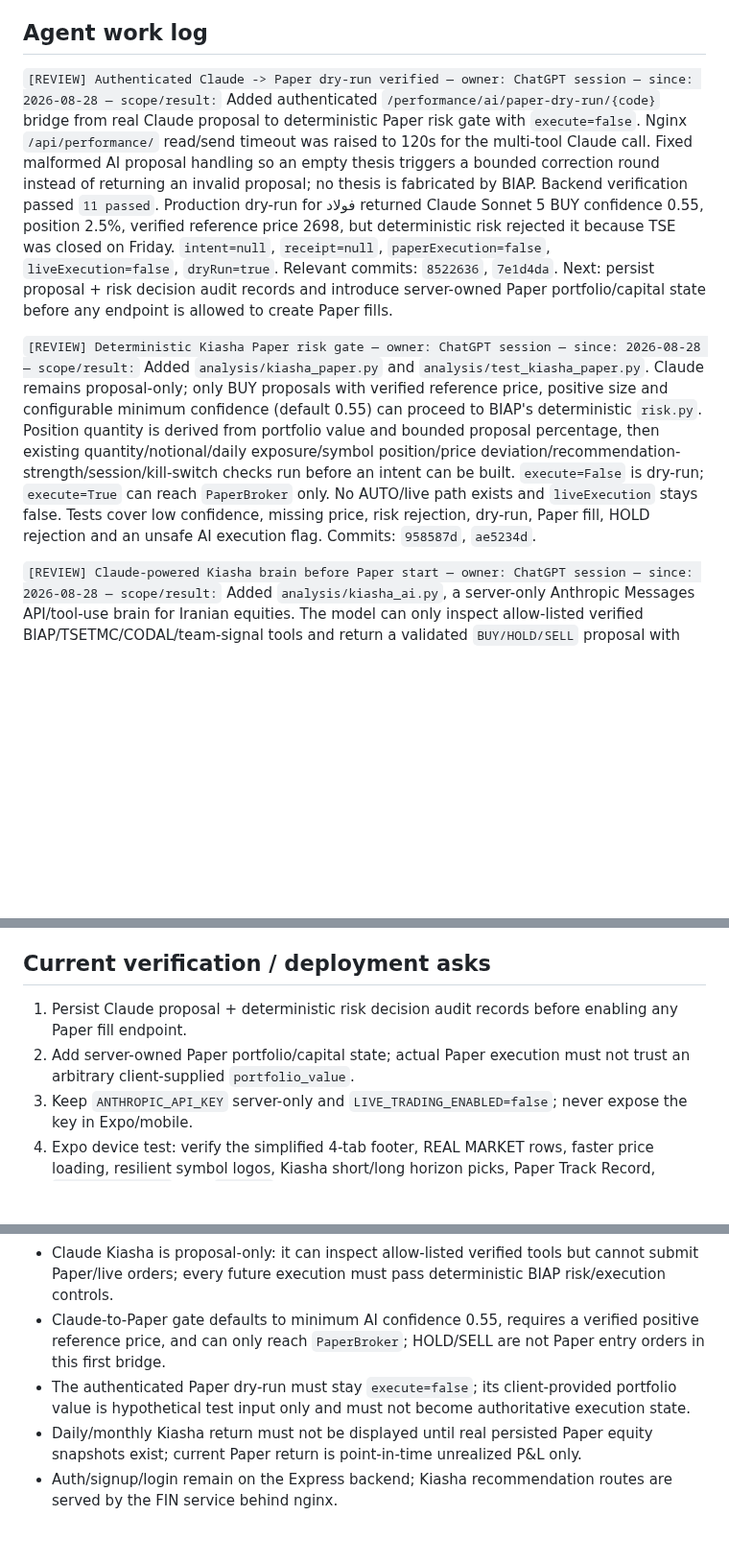
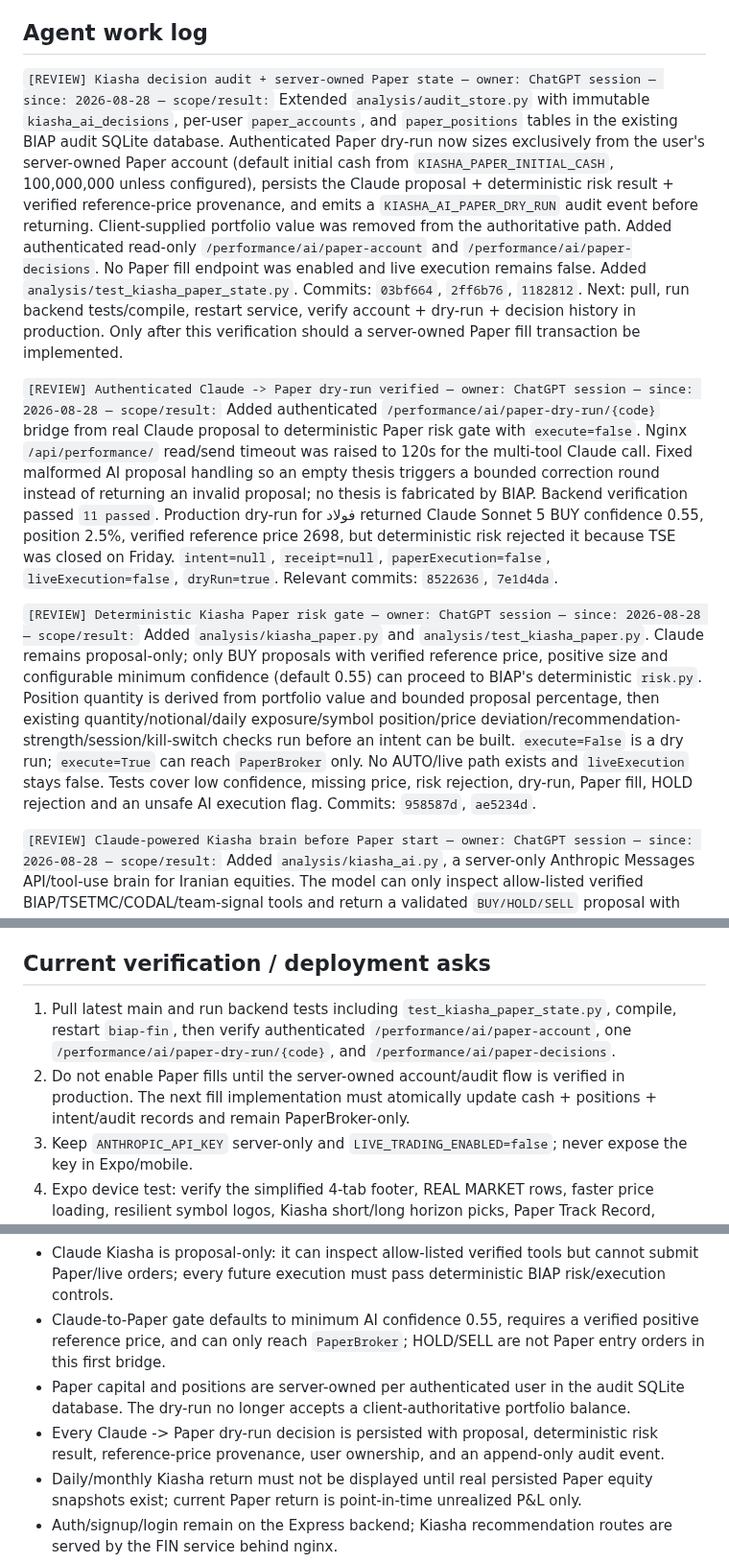
Before and after one commit to XS227/BIAP, a Markdown page: TASKS.md, 3 parts joined by grey strips. Shown at 96% size. Rendered like a GitHub page; blank space fills up the shorter version.

Commit message:
Track Kiasha audit and server-owned Paper state

```diff
--- a/TASKS.md
+++ b/TASKS.md
@@ -8,9 +8,11 @@ Prioritized list of what's needed from Nasrin to unblock work on `XS227/BIAP`.
 
 ## Agent work log
 
-`[REVIEW] Authenticated Claude -> Paper dry-run verified — owner: ChatGPT session — since: 2026-08-28 — scope/result:` Added authenticated `/performance/ai/paper-dry-run/{code}` bridge from real Claude proposal to deterministic Paper risk gate with `execute=false`. Nginx `/api/performance/` read/send timeout was raised to 120s for the multi-tool Claude call. Fixed malformed AI proposal handling so an empty thesis triggers a bounded correction round instead of returning an invalid proposal; no thesis is fabricated by BIAP. Backend verification passed `11 passed`. Production dry-run for فولاد returned Claude Sonnet 5 BUY confidence 0.55, position 2.5%, verified reference price 2698, but deterministic risk rejected it because TSE was closed on Friday. `intent=null`, `receipt=null`, `paperExecution=false`, `liveExecution=false`, `dryRun=true`. Relevant commits: `8522636`, `7e1d4da`. Next: persist proposal + risk decision audit records and introduce server-owned Paper portfolio/capital state before any endpoint is allowed to create Paper fills.
+`[REVIEW] Kiasha decision audit + server-owned Paper state — owner: ChatGPT session — since: 2026-08-28 — scope/result:` Extended `analysis/audit_store.py` with immutable `kiasha_ai_decisions`, per-user `paper_accounts`, and `paper_positions` tables in the existing BIAP audit SQLite database. Authenticated Paper dry-run now sizes exclusively from the user's server-owned Paper account (default initial cash from `KIASHA_PAPER_INITIAL_CASH`, 100,000,000 unless configured), persists the Claude proposal + deterministic risk result + verified reference-price provenance, and emits a `KIASHA_AI_PAPER_DRY_RUN` audit event before returning. Client-supplied portfolio value was removed from the authoritative path. Added authenticated read-only `/performance/ai/paper-account` and `/performance/ai/paper-decisions`. No Paper fill endpoint was enabled and live execution remains false. Added `analysis/test_kiasha_paper_state.py`. Commits: `03bf664`, `2ff6b76`, `1182812`. Next: pull, run backend tests/compile, restart service, verify account + dry-run + decision history in production. Only after this verification should a server-owned Paper fill transaction be implemented.
 
-`[REVIEW] Deterministic Kiasha Paper risk gate — owner: ChatGPT session — since: 2026-08-28 — scope/result:` Added `analysis/kiasha_paper.py` and `analysis/test_kiasha_paper.py`. Claude remains proposal-only; only BUY proposals with verified reference price, positive size and configurable minimum confidence (default 0.55) can proceed to BIAP's deterministic `risk.py`. Position quantity is derived from portfolio value and bounded proposal percentage, then existing quantity/notional/daily exposure/symbol position/price deviation/recommendation-strength/session/kill-switch checks run before an intent can be built. `execute=False` is dry-run; `execute=True` can reach `PaperBroker` only. No AUTO/live path exists and `liveExecution` stays false. Tests cover low confidence, missing price, risk rejection, dry-run, Paper fill, HOLD rejection and an unsafe AI execution flag. Commits: `958587d`, `ae5234d`.
+`[REVIEW] Authenticated Claude -> Paper dry-run verified — owner: ChatGPT session — since: 2026-08-28 — scope/result:` Added authenticated `/performance/ai/paper-dry-run/{code}` bridge from real Claude proposal to deterministic Paper risk gate with `execute=false`. Nginx `/api/performance/` read/send timeout was raised to 120s for the multi-tool Claude call. Fixed malformed AI proposal handling so an empty thesis triggers a bounded correction round instead of returning an invalid proposal; no thesis is fabricated by BIAP. Backend verification passed `11 passed`. Production dry-run for فولاد returned Claude Sonnet 5 BUY confidence 0.55, position 2.5%, verified reference price 2698, but deterministic risk rejected it because TSE was closed on Friday. `intent=null`, `receipt=null`, `paperExecution=false`, `liveExecution=false`, `dryRun=true`. Relevant commits: `8522636`, `7e1d4da`.
+
+`[REVIEW] Deterministic Kiasha Paper risk gate — owner: ChatGPT session — since: 2026-08-28 — scope/result:` Added `analysis/kiasha_paper.py` and `analysis/test_kiasha_paper.py`. Claude remains proposal-only; only BUY proposals with verified reference price, positive size and configurable minimum confidence (default 0.55) can proceed to BIAP's deterministic `risk.py`. Position quantity is derived from portfolio value and bounded proposal percentage, then existing quantity/notional/daily exposure/symbol position/price deviation/recommendation-strength/session/kill-switch checks run before an intent can be built. `execute=False` is a dry run; `execute=True` can reach `PaperBroker` only. No AUTO/live path exists and `liveExecution` stays false. Tests cover low confidence, missing price, risk rejection, dry-run, Paper fill, HOLD rejection and an unsafe AI execution flag. Commits: `958587d`, `ae5234d`.
 
 `[REVIEW] Claude-powered Kiasha brain before Paper start — owner: ChatGPT session — since: 2026-08-28 — scope/result:` Added `analysis/kiasha_ai.py`, a server-only Anthropic Messages API/tool-use brain for Iranian equities. The model can only inspect allow-listed verified BIAP/TSETMC/CODAL/team-signal tools and return a validated `BUY/HOLD/SELL` proposal with confidence, bounded position percentage, thesis and risks. It cannot call arbitrary HTTP, cannot submit Paper orders, and cannot submit live orders. Short horizon refuses BUY sizing without verified live price; long horizon may analyze CODAL-only data but executable sizing stays zero without reference price. Added `/performance/ai/status` and authenticated paid `/performance/ai/analyze/{code}?horizon=short|long`, `.env.ai.example`, and fail-closed tests. Default model is env-configurable and currently `claude-sonnet-5`; API key remains server-only. Commits: `f0ab3df`, `ddc0bfb`, `a321374`, `e66eb89`. Anthropic API is now configured on the running FIN service and authenticated real-data analysis of فولاد succeeds in proposal-only mode; Paper/live execution remains false.
 
@@ -46,8 +48,8 @@ Prioritized list of what's needed from Nasrin to unblock work on `XS227/BIAP`.
 
 ## Current verification / deployment asks
 
-1. Persist Claude proposal + deterministic risk decision audit records before enabling any Paper fill endpoint.
-2. Add server-owned Paper portfolio/capital state; actual Paper execution must not trust an arbitrary client-supplied `portfolio_value`.
+1. Pull latest main and run backend tests including `test_kiasha_paper_state.py`, compile, restart `biap-fin`, then verify authenticated `/performance/ai/paper-account`, one `/performance/ai/paper-dry-run/{code}`, and `/performance/ai/paper-decisions`.
+2. Do not enable Paper fills until the server-owned account/audit flow is verified in production. The next fill implementation must atomically update cash + positions + intent/audit records and remain PaperBroker-only.
 3. Keep `ANTHROPIC_API_KEY` server-only and `LIVE_TRADING_ENABLED=false`; never expose the key in Expo/mobile.
 4. Expo device test: verify the simplified 4-tab footer, REAL MARKET rows, faster price loading, resilient symbol logos, Kiasha short/long horizon picks, Paper Track Record, `/kiasha-profile`, and `/how-to` from More menu.
 5. Complete Nasrin production signup/login verification for `nasrin.dadashi@gmail.com`.
@@ -61,7 +63,8 @@ Prioritized list of what's needed from Nasrin to unblock work on `XS227/BIAP`.
 - Kiasha top picks must exclude `dataSource=mock`; short-horizon picks require verified live price/market data, long-horizon picks may use verified CODAL fundamentals when live price is unavailable.
 - Claude Kiasha is proposal-only: it can inspect allow-listed verified tools but cannot submit Paper/live orders; every future execution must pass deterministic BIAP risk/execution controls.
 - Claude-to-Paper gate defaults to minimum AI confidence 0.55, requires a verified positive reference price, and can only reach `PaperBroker`; HOLD/SELL are not Paper entry orders in this first bridge.
-- The authenticated Paper dry-run must stay `execute=false`; its client-provided portfolio value is hypothetical test input only and must not become authoritative execution state.
+- Paper capital and positions are server-owned per authenticated user in the audit SQLite database. The dry-run no longer accepts a client-authoritative portfolio balance.
+- Every Claude -> Paper dry-run decision is persisted with proposal, deterministic risk result, reference-price provenance, user ownership, and an append-only audit event.
 - Daily/monthly Kiasha return must not be displayed until real persisted Paper equity snapshots exist; current Paper return is point-in-time unrealized P&L only.
 - Auth/signup/login remain on the Express backend; Kiasha recommendation routes are served by the FIN service behind nginx.
 - Real-money funding must stay on broker/approved PSP infrastructure; BIAP must not custody customer cash or collect raw card credentials.
```
